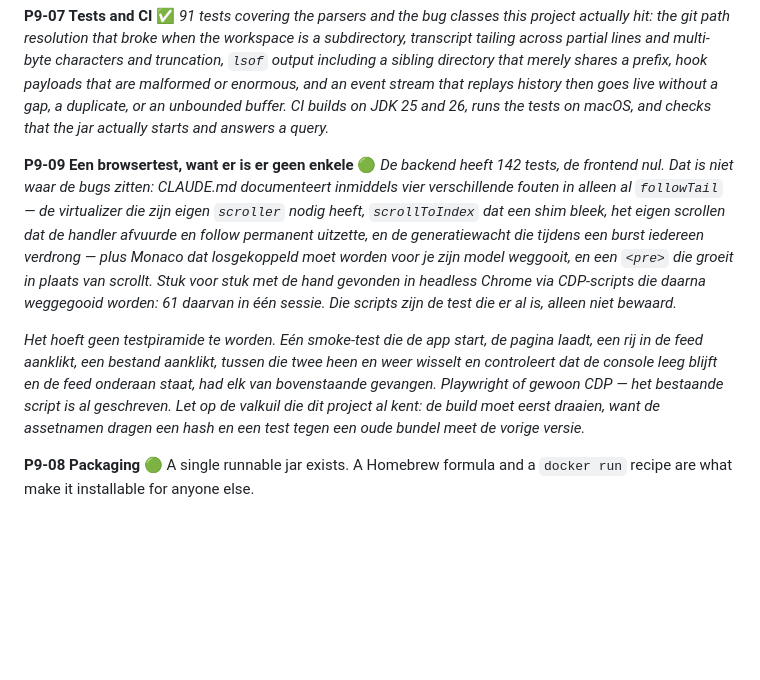
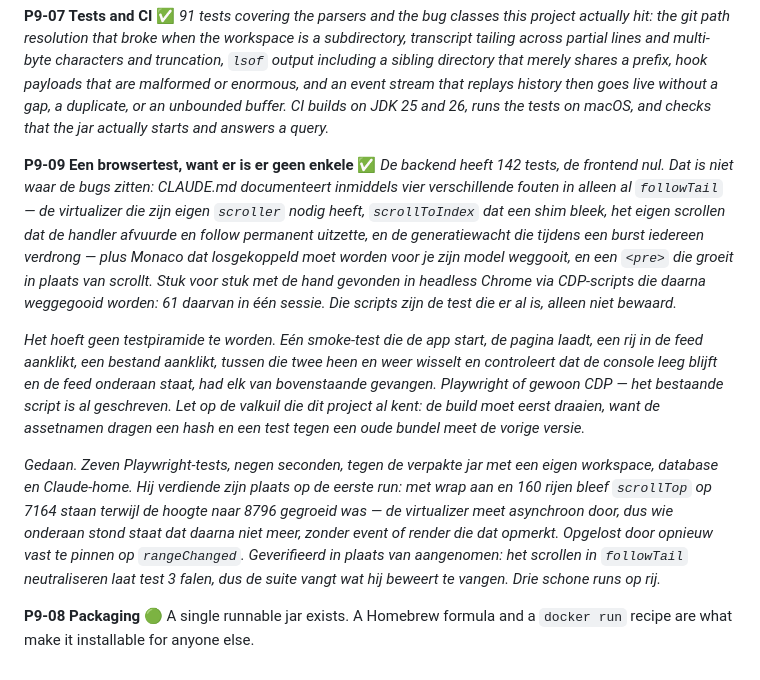
Before and after one commit to pharacyde/workspace-watcher, a Markdown page: BACKLOG.md, the part around the change. Rendered like a GitHub page; blank space fills up the shorter version.

Commit message:
Backlog: P9-09 done
Co-Authored-By: Claude Opus 5 (1M context) <noreply@anthropic.com>
Claude-Session: https://claude.ai/code/session_0134k6K1PUKti6P664WJb2ai

```diff
--- a/BACKLOG.md
+++ b/BACKLOG.md
@@ -574,7 +574,7 @@ shares a prefix, hook payloads that are malformed or enormous, and an event stre
 history then goes live without a gap, a duplicate, or an unbounded buffer. CI builds on JDK 25 and
 26, runs the tests on macOS, and checks that the jar actually starts and answers a query.*
 
-**P9-09 Een browsertest, want er is er geen enkele** 🟢
+**P9-09 Een browsertest, want er is er geen enkele** ✅
 *De backend heeft 142 tests, de frontend nul. Dat is niet waar de bugs zitten: CLAUDE.md documenteert
 inmiddels vier verschillende fouten in alleen al `followTail` — de virtualizer die zijn eigen
 `scroller` nodig heeft, `scrollToIndex` dat een shim bleek, het eigen scrollen dat de handler
@@ -591,6 +591,14 @@ gewoon CDP — het bestaande script is al geschreven. Let op de valkuil die dit
 build moet eerst draaien, want de assetnamen dragen een hash en een test tegen een oude bundel meet
 de vorige versie.*
 
+*Gedaan. Zeven Playwright-tests, negen seconden, tegen de verpakte jar met een eigen workspace,
+database en Claude-home. Hij verdiende zijn plaats op de eerste run: met wrap aan en 160 rijen bleef
+`scrollTop` op 7164 staan terwijl de hoogte naar 8796 gegroeid was — de virtualizer meet asynchroon
+door, dus wie onderaan stond staat dat daarna niet meer, zonder event of render die dat opmerkt.
+Opgelost door opnieuw vast te pinnen op `rangeChanged`. Geverifieerd in plaats van aangenomen: het
+scrollen in `followTail` neutraliseren laat test 3 falen, dus de suite vangt wat hij beweert te
+vangen. Drie schone runs op rij.*
+
 **P9-08 Packaging** 🟢
 A single runnable jar exists. A Homebrew formula and a `docker run` recipe are what make it
 installable for anyone else.
```
